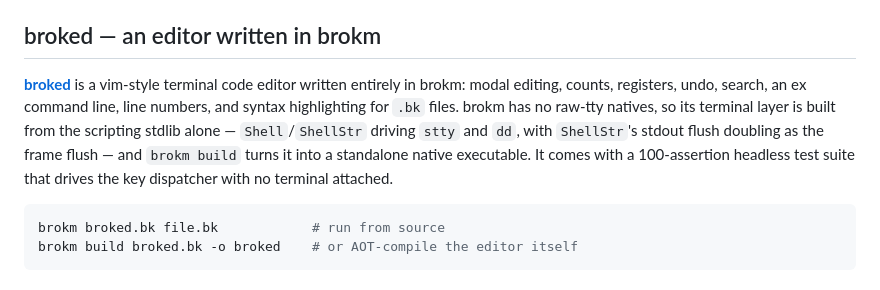
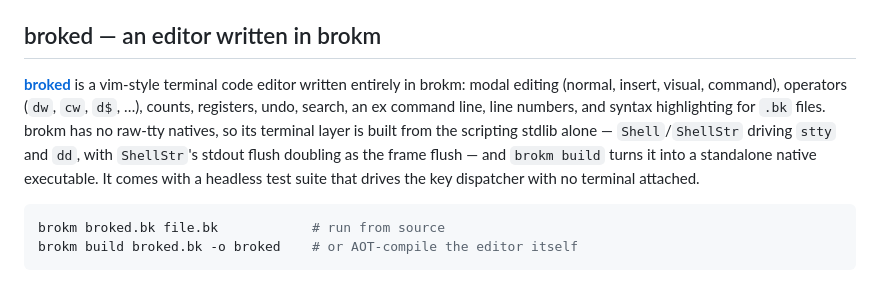
Before and after one commit to antomfdez/brokm, a Markdown page: README.md, the part around the change. Drawn GitHub-style.

Commit message:
docs: broked README section - visual mode and operators

````diff
--- a/README.md
+++ b/README.md
@@ -179,13 +179,14 @@ Install instructions for each editor are in [`editors/README.md`](editors/README
 ## broked — an editor written in brokm
 
 [**broked**](https://github.com/antomfdez/broked) is a vim-style terminal code
-editor written entirely in brokm: modal editing, counts, registers, undo,
-search, an ex command line, line numbers, and syntax highlighting for `.bk`
-files. brokm has no raw-tty natives, so its terminal layer is built from the
+editor written entirely in brokm: modal editing (normal, insert, visual,
+command), operators (`dw`, `cw`, `d$`, …), counts, registers, undo, search,
+an ex command line, line numbers, and syntax highlighting for `.bk` files.
+brokm has no raw-tty natives, so its terminal layer is built from the
 scripting stdlib alone — `Shell`/`ShellStr` driving `stty` and `dd`, with
 `ShellStr`'s stdout flush doubling as the frame flush — and `brokm build`
-turns it into a standalone native executable. It comes with a 100-assertion
-headless test suite that drives the key dispatcher with no terminal attached.
+turns it into a standalone native executable. It comes with a headless test
+suite that drives the key dispatcher with no terminal attached.
 
 ```sh
 brokm broked.bk file.bk            # run from source
````
